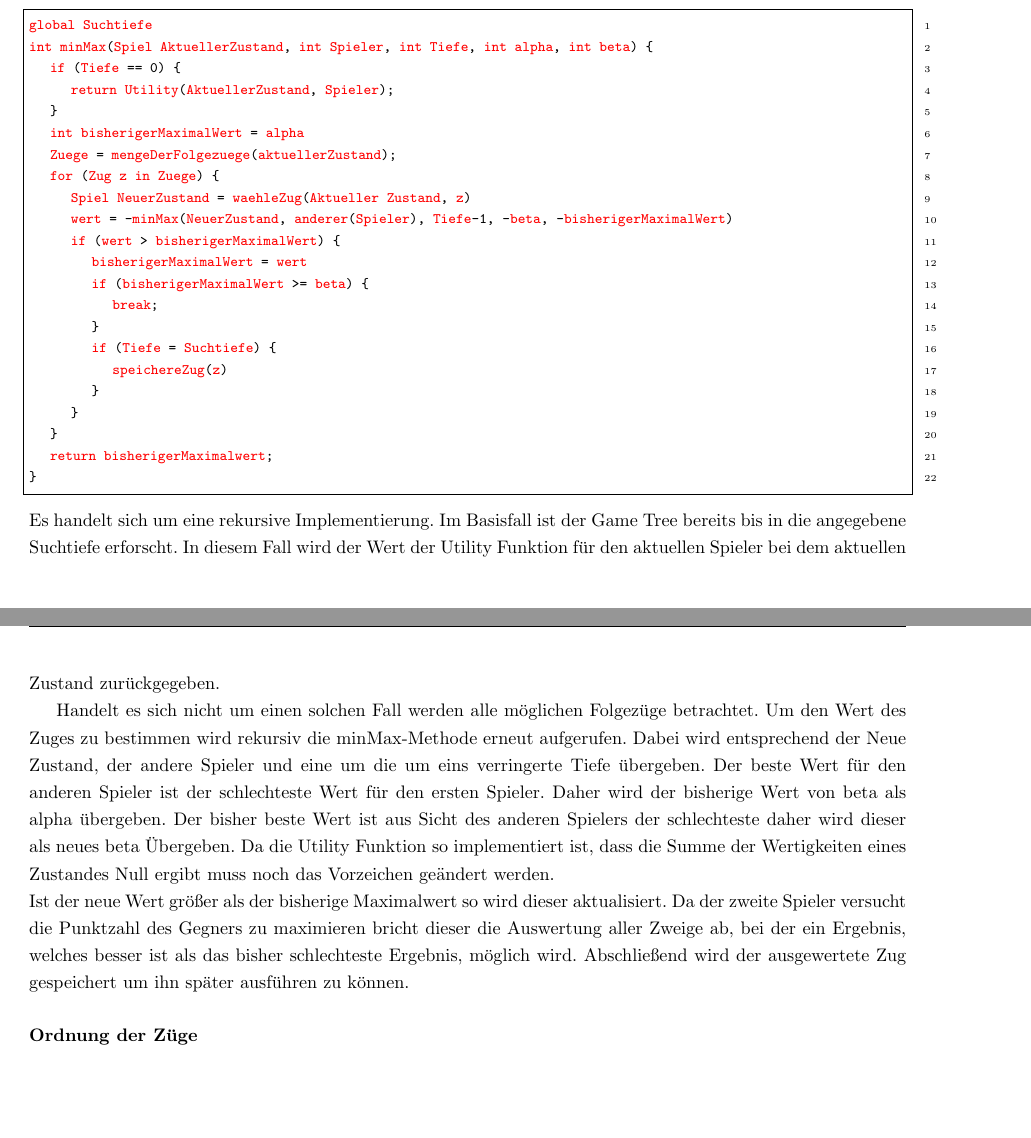
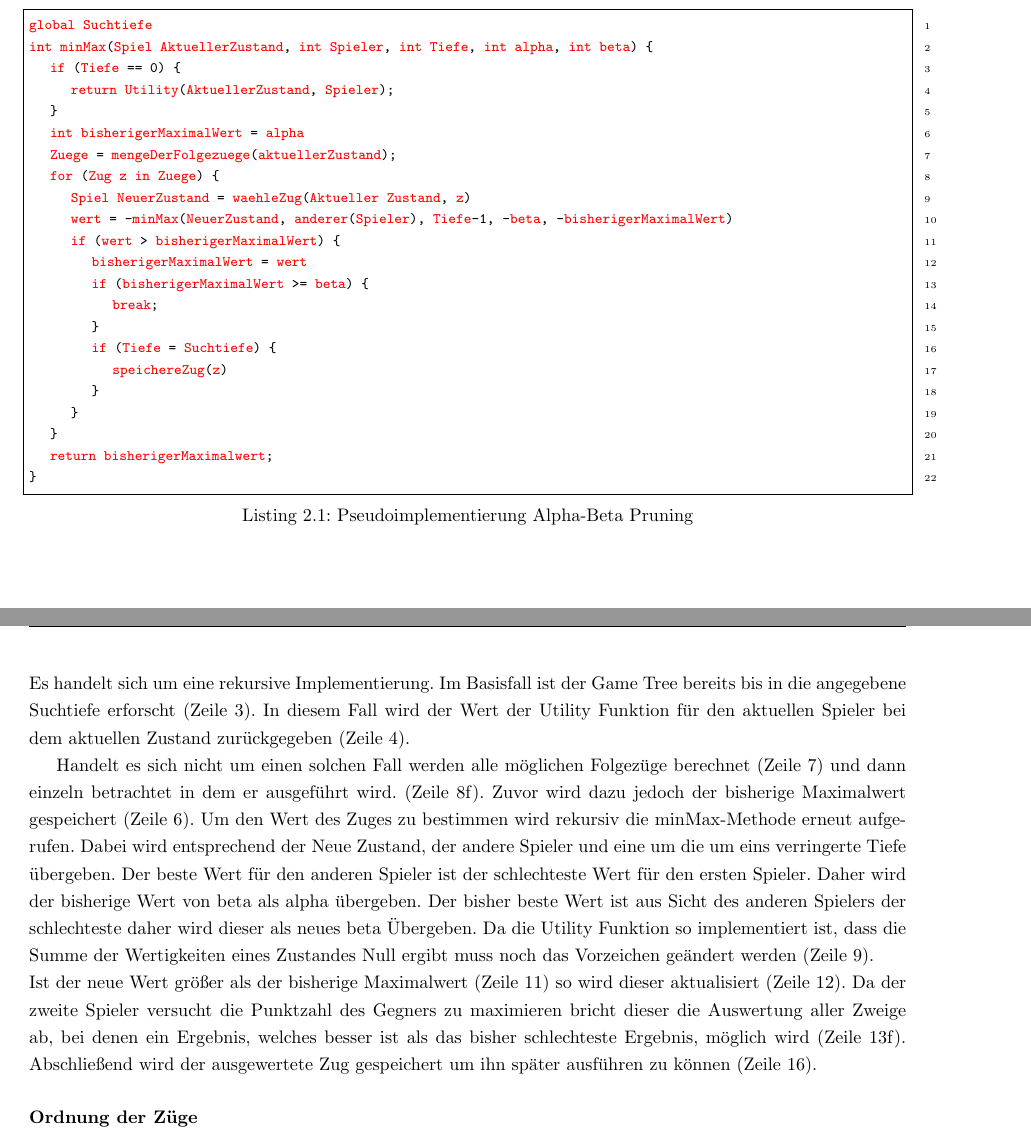
Before and after one commit to pm1997/othello, a LaTeX document (Paper/Bericht/Othello.tex, which reads Paper/Bericht/grundlagen.tex): two parts of pages 6 and 7 of 19, joined at a grey line, cut so that both start at the same text, the shorter picture padded with empty space. Compiled offline with pdfLaTeX.

Commit message:
Add references to Listing

```diff
--- a/Paper/Bericht/grundlagen.tex
+++ b/Paper/Bericht/grundlagen.tex
@@ -179,7 +179,7 @@ Dieses einfache Beispiel zeigt bereits recht gut wie die Auswertung von weiteren
 
 \subsubsection{Implementierung}
 Nachfolgend wird eine Pseudoimplementierung des um Alpha-Beta Pruning erweiterten MinMax Algorithmus angegeben.:
-\begin{lstlisting}
+\begin{lstlisting}[caption={Pseudoimplementierung Alpha-Beta Pruning},captionpos=b]
 global Suchtiefe
 int minMax(Spiel AktuellerZustand, int Spieler, int Tiefe, int alpha, int beta) {
 	if (Tiefe == 0) {
@@ -203,13 +203,13 @@ int minMax(Spiel AktuellerZustand, int Spieler, int Tiefe, int alpha, int beta)
 	return bisherigerMaximalwert;
 }
 \end{lstlisting}
-Es handelt sich um eine rekursive Implementierung. Im Basisfall ist der \gtree\ bereits bis in die angegebene Suchtiefe erforscht. In diesem Fall wird der Wert der Utility Funktion für den aktuellen Spieler bei dem aktuellen Zustand zurückgegeben.
+Es handelt sich um eine rekursive Implementierung. Im Basisfall ist der \gtree\ bereits bis in die angegebene Suchtiefe erforscht (Zeile 3). In diesem Fall wird der Wert der Utility Funktion für den aktuellen Spieler bei dem aktuellen Zustand zurückgegeben (Zeile 4).
 
-Handelt es sich nicht um einen solchen Fall werden alle möglichen Folgezüge betrachtet.
-Um den Wert des Zuges zu bestimmen wird rekursiv die minMax-Methode erneut aufgerufen. Dabei wird entsprechend der Neue Zustand, der andere Spieler und eine um die um eins verringerte Tiefe übergeben. Der beste Wert für den anderen Spieler ist der schlechteste Wert für den ersten Spieler. Daher wird der bisherige Wert von beta als alpha übergeben. Der bisher beste Wert ist aus Sicht des anderen Spielers der schlechteste daher wird dieser als neues beta Übergeben. Da die Utility Funktion so implementiert ist, dass die Summe der Wertigkeiten eines Zustandes Null ergibt muss noch das Vorzeichen geändert werden.\\
-Ist der neue Wert größer als der bisherige Maximalwert so wird dieser aktualisiert.
-Da der zweite Spieler versucht die Punktzahl des Gegners zu maximieren bricht dieser die Auswertung aller Zweige ab, bei der ein Ergebnis, welches besser ist als das bisher schlechteste Ergebnis, möglich wird.
-Abschließend wird der ausgewertete Zug gespeichert um ihn später ausführen zu können.
+Handelt es sich nicht um einen solchen Fall werden alle möglichen Folgezüge berechnet (Zeile 7) und dann einzeln betrachtet in dem er ausgeführt wird. (Zeile 8f). Zuvor wird dazu jedoch der bisherige Maximalwert gespeichert (Zeile 6).
+Um den Wert des Zuges zu bestimmen wird rekursiv die minMax-Methode erneut aufgerufen. Dabei wird entsprechend der Neue Zustand, der andere Spieler und eine um die um eins verringerte Tiefe übergeben. Der beste Wert für den anderen Spieler ist der schlechteste Wert für den ersten Spieler. Daher wird der bisherige Wert von beta als alpha übergeben. Der bisher beste Wert ist aus Sicht des anderen Spielers der schlechteste daher wird dieser als neues beta Übergeben. Da die Utility Funktion so implementiert ist, dass die Summe der Wertigkeiten eines Zustandes Null ergibt muss noch das Vorzeichen geändert werden (Zeile 9).\\
+Ist der neue Wert größer als der bisherige Maximalwert (Zeile 11) so wird dieser aktualisiert (Zeile 12).
+Da der zweite Spieler versucht die Punktzahl des Gegners zu maximieren bricht dieser die Auswertung aller Zweige ab, bei denen ein Ergebnis, welches besser ist als das bisher schlechteste Ergebnis, möglich wird (Zeile 13f).
+Abschließend wird der ausgewertete Zug gespeichert um ihn später ausführen zu können (Zeile 16).
 \subsubsection{Ordnung der Züge}
 Wie in obigen Beispiel an den Zweigen unter dem Knoten C zu sehen war kann, je nach der Reihenfolge in der die Folgezüge untersucht werden, die Auswertung eines Folgezustandes früher oder später abgebrochen werden. Optimalerweise werden die besten Züge, also jene Züge die einen möglichst frühen Abbruch der Betrachtung eines Knotens herbeiführen zuerst betrachtet. Um dies Abschätzen zu können bedient man sich in der Praxis einer Heuristik die Aussagen über die Güte eines Zuges im Vergleich zu den übrigen Zügen zulässt. Anhand dieser Heuristik kann dann die Reihenfolge der Auswertung einzelner Folgezustände dynamisch angepasst werden.
 
```
Also changed, not shown: Paper/Bericht/Othello.pdf.
